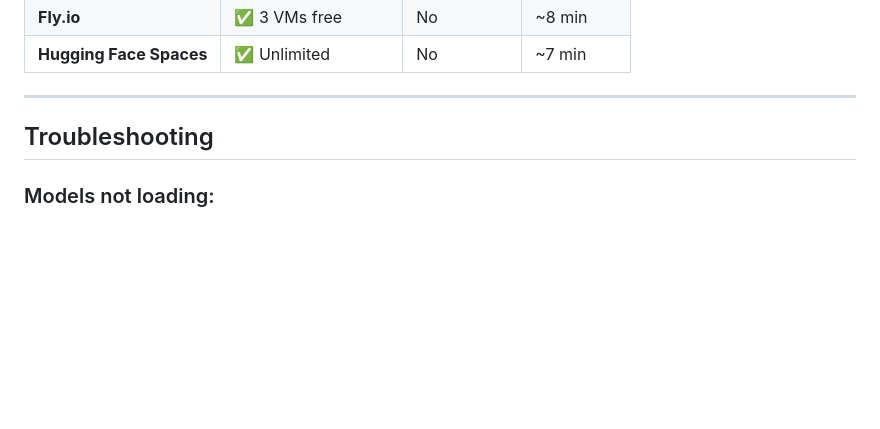
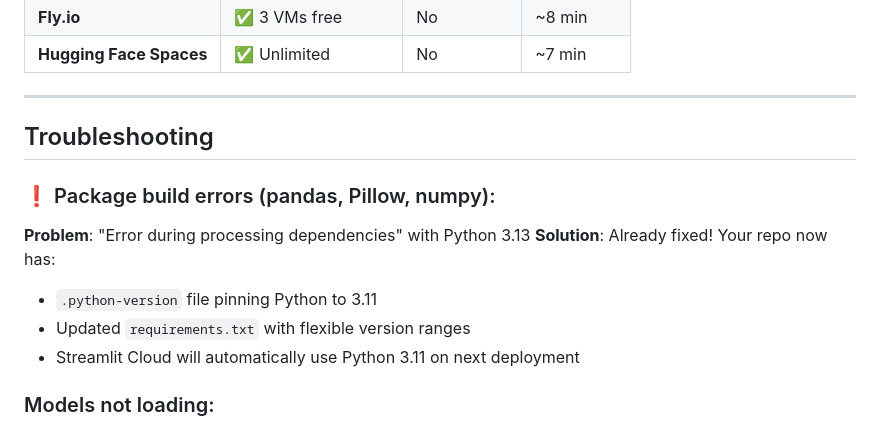
Before and after one commit to Prathmesh125/Intelligent-Course-Recommendation-System, a Markdown page: DEPLOYMENT.md, the part around the change. GitHub-like rendering; blank space fills up the shorter version.

Commit message:
Update DEPLOYMENT.md with Python version troubleshooting

```diff
--- a/DEPLOYMENT.md
+++ b/DEPLOYMENT.md
@@ -132,6 +132,13 @@ If Streamlit Cloud doesn't meet your needs:
 
 ## Troubleshooting
 
+### ❗ Package build errors (pandas, Pillow, numpy):
+**Problem**: "Error during processing dependencies" with Python 3.13
+**Solution**: Already fixed! Your repo now has:
+- `.python-version` file pinning Python to 3.11
+- Updated `requirements.txt` with flexible version ranges
+- Streamlit Cloud will automatically use Python 3.11 on next deployment
+
 ### Models not loading:
 - Check logs to see if vectorizer.py ran successfully
 - Ensure `dataset/courses.csv` exists in repo
```
